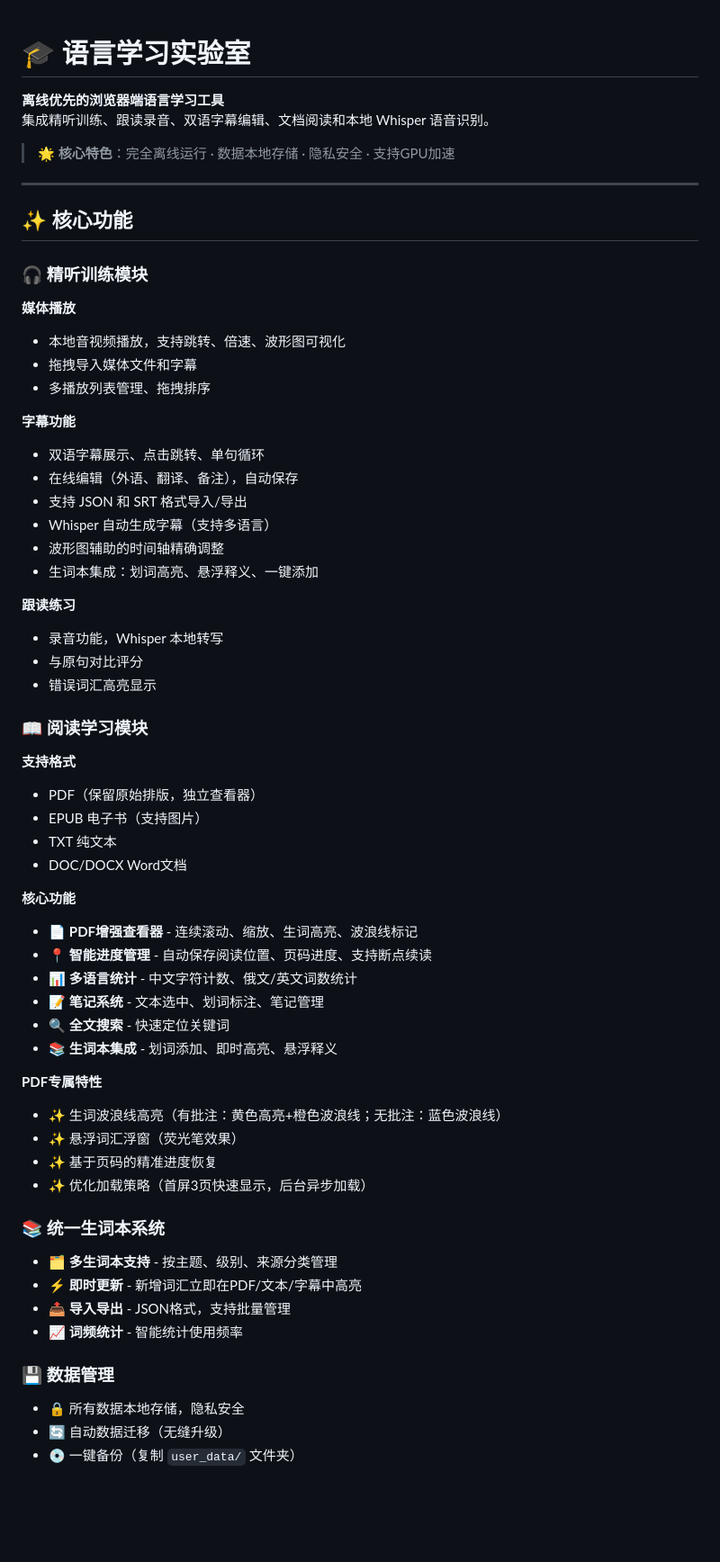
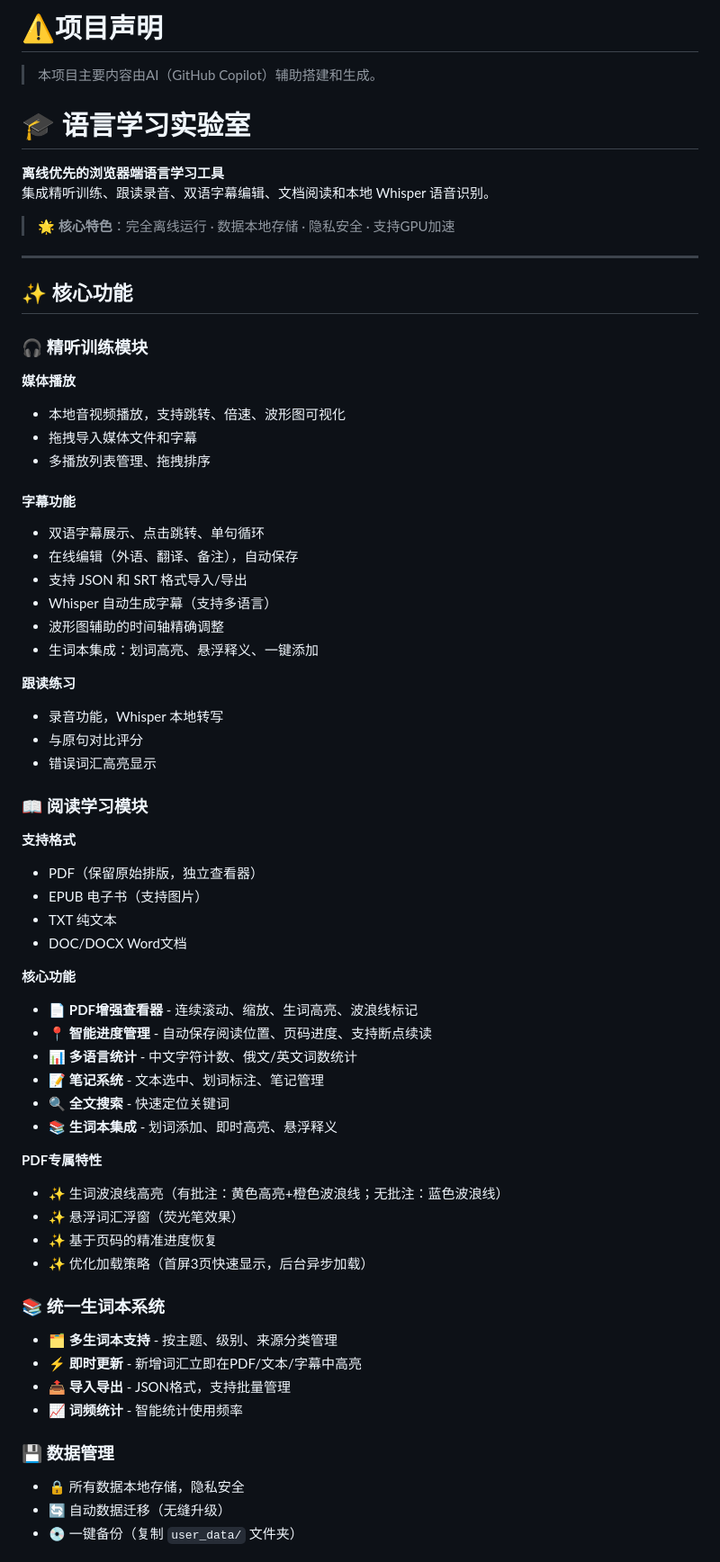
Before and after one commit to Ryan-Lu-CR/LanguageLeraningTools, a Markdown page: README.md, the part around one of its changes. Shown at 90% size. Drawn GitHub-style; blank space fills up the shorter version.

```diff
--- a/README.md
+++ b/README.md
@@ -1,4 +1,10 @@
+# ⚠️项目声明
+
+>本项目主要内容由AI（GitHub Copilot）辅助搭建和生成。
+
 # 🎓 语言学习实验室
+
+>
 
 **离线优先的浏览器端语言学习工具**
 集成精听训练、跟读录音、双语字幕编辑、文档阅读和本地 Whisper 语音识别。
@@ -12,11 +18,13 @@
 ### 🎧 精听训练模块
 
 **媒体播放**
+
 - 本地音视频播放，支持跳转、倍速、波形图可视化
 - 拖拽导入媒体文件和字幕
 - 多播放列表管理、拖拽排序
 
-**字幕功能**
+#### 字幕功能
+
 - 双语字幕展示、点击跳转、单句循环
 - 在线编辑（外语、翻译、备注），自动保存
 - 支持 JSON 和 SRT 格式导入/导出
@@ -25,6 +33,7 @@
 - 生词本集成：划词高亮、悬浮释义、一键添加
 
 **跟读练习**
+
 - 录音功能，Whisper 本地转写
 - 与原句对比评分
 - 错误词汇高亮显示
@@ -32,12 +41,14 @@
 ### 📖 阅读学习模块
 
 **支持格式**
+
 - PDF（保留原始排版，独立查看器）
 - EPUB 电子书（支持图片）
 - TXT 纯文本
 - DOC/DOCX Word文档
 
 **核心功能**
+
 - 📄 **PDF增强查看器** - 连续滚动、缩放、生词高亮、波浪线标记
 - 📍 **智能进度管理** - 自动保存阅读位置、页码进度、支持断点续读
 - 📊 **多语言统计** - 中文字符计数、俄文/英文词数统计
@@ -46,6 +57,7 @@
 - 📚 **生词本集成** - 划词添加、即时高亮、悬浮释义
 
 **PDF专属特性**
+
 - ✨ 生词波浪线高亮（有批注：黄色高亮+橙色波浪线；无批注：蓝色波浪线）
 - ✨ 悬浮词汇浮窗（荧光笔效果）
 - ✨ 基于页码的精准进度恢复
@@ -59,6 +71,7 @@
 - 📈 **词频统计** - 智能统计使用频率
 
 ### 💾 数据管理
+
 - 🔒 所有数据本地存储，隐私安全
 - 🔄 自动数据迁移（无缝升级）
 - 💿 一键备份（复制 `user_data/` 文件夹）
```
Also changed, not shown: other parts of README.md (+42 -12 lines).
